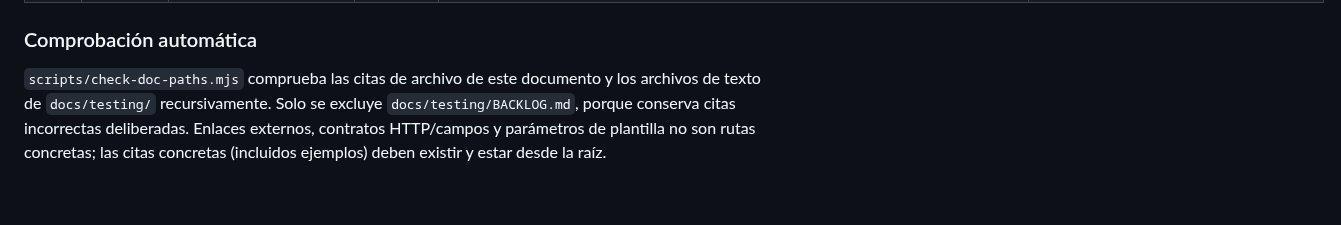
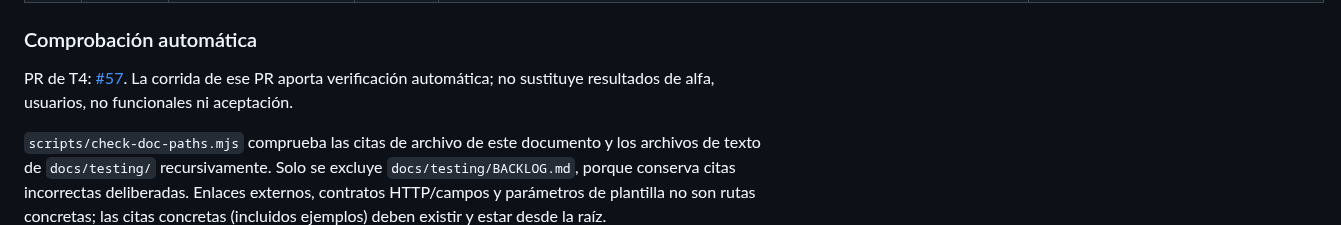
Before and after one commit to CardozoPapaDelAme/dog_report_app, a Markdown page: docs/TRACEABILITY.md, the part around the change. GitHub-like rendering; blank space fills up the shorter version.

Commit message:
T4: "Vincular el PR de trazabilidad y su validación en CI"

```diff
--- a/docs/TRACEABILITY.md
+++ b/docs/TRACEABILITY.md
@@ -405,6 +405,10 @@ se deduce de un test simulado.
 
 ### Comprobación automática
 
+PR de T4: [#57](https://github.com/CardozoPapaDelAme/dog_report_app/pull/57).
+La corrida de ese PR aporta verificación automática; no sustituye resultados
+de alfa, usuarios, no funcionales ni aceptación.
+
 `scripts/check-doc-paths.mjs` comprueba las citas de archivo de este documento y
 los archivos de texto de `docs/testing/` recursivamente. Solo se excluye
 `docs/testing/BACKLOG.md`, porque conserva citas incorrectas deliberadas. Enlaces
```
Also changed, not shown: docs/testing/BACKLOG.md (+1 -0 lines).
